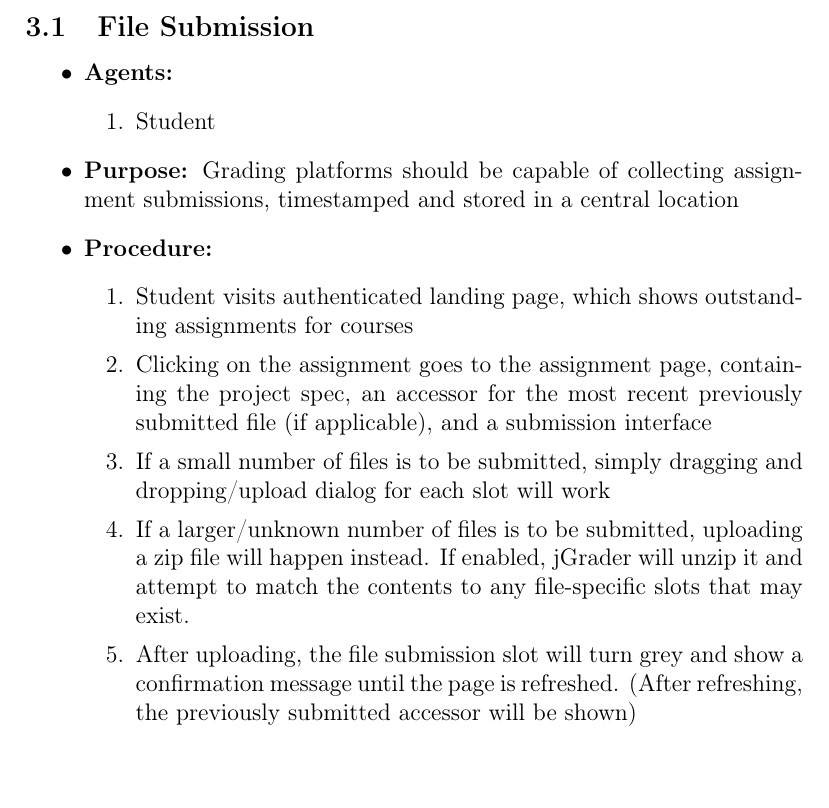
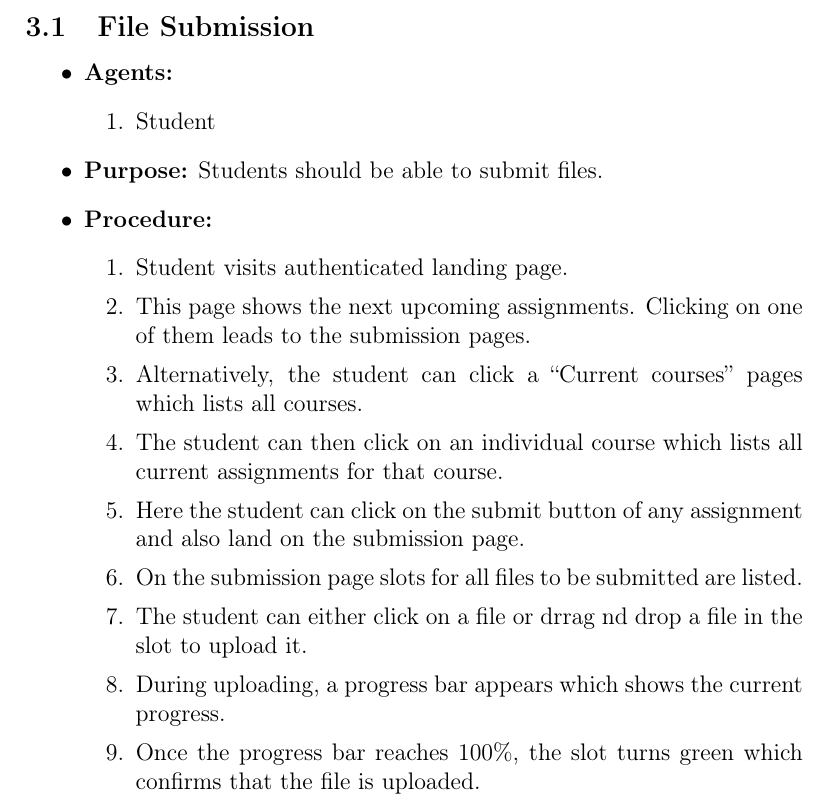
Before and after one commit to tkw1536/HCI_Grader, a LaTeX document (docs/main.tex, which reads docs/usecases/filesubmission.tex): part of page 10 of 26, cut so that both start at the same text. Compiled offline with pdfLaTeX.

Commit message:
Update Use Case

```diff
--- a/docs/usecases/filesubmission.tex
+++ b/docs/usecases/filesubmission.tex
@@ -5,13 +5,17 @@
   \begin{enumerate}
     \item Student
   \end{enumerate}
-  \item \textbf{Purpose:} Grading platforms should be capable of collecting assignment submissions, timestamped and stored in a central location
+  \item \textbf{Purpose:} Students should be able to submit files.
   \item \textbf{Procedure:}
   \begin{enumerate}
-    \item Student visits authenticated landing page, which shows outstanding assignments for courses
-    \item Clicking on the assignment goes to the assignment page, containing the project spec, an accessor for the most recent previously submitted file (if applicable), and a submission interface
-    \item If a small number of files is to be submitted, simply dragging and dropping/upload dialog for each slot will work
-    \item If a larger/unknown number of files is to be submitted, uploading a zip file will happen instead. If enabled, jGrader will unzip it and attempt to match the contents to any file-specific slots that may exist.
-    \item After uploading, the file submission slot will turn grey and show a confirmation message until the page is refreshed. (After refreshing, the previously submitted accessor will be shown)
+    \item Student visits authenticated landing page.
+    \item This page shows the next upcoming assignments. Clicking on one of them leads to the submission pages.
+    \item Alternatively, the student can click a ``Current courses'' pages which lists all courses.
+    \item The student can then click on an individual course which lists all current assignments for that course.
+    \item Here the student can click on the submit button of any assignment and also land on the submission page.
+    \item On the submission page slots for all files to be submitted are listed.
+    \item The student can either click on a file or drrag nd drop a file in the slot to upload it.
+    \item During uploading, a progress bar appears which shows the current progress.
+    \item Once the progress bar reaches 100\%, the slot turns green which confirms that the file is uploaded.
   \end{enumerate}
 \end{itemize}
```
Also changed, not shown: docs/main.pdf.
